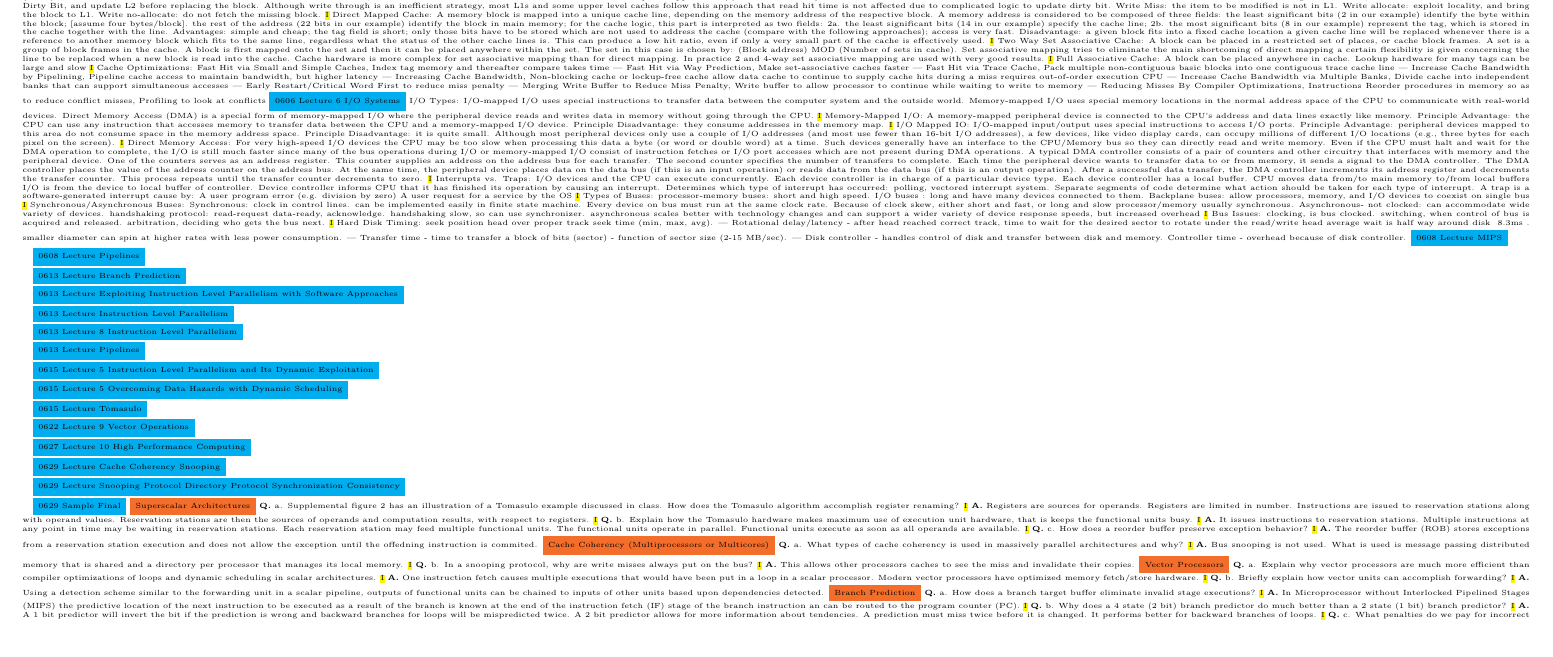
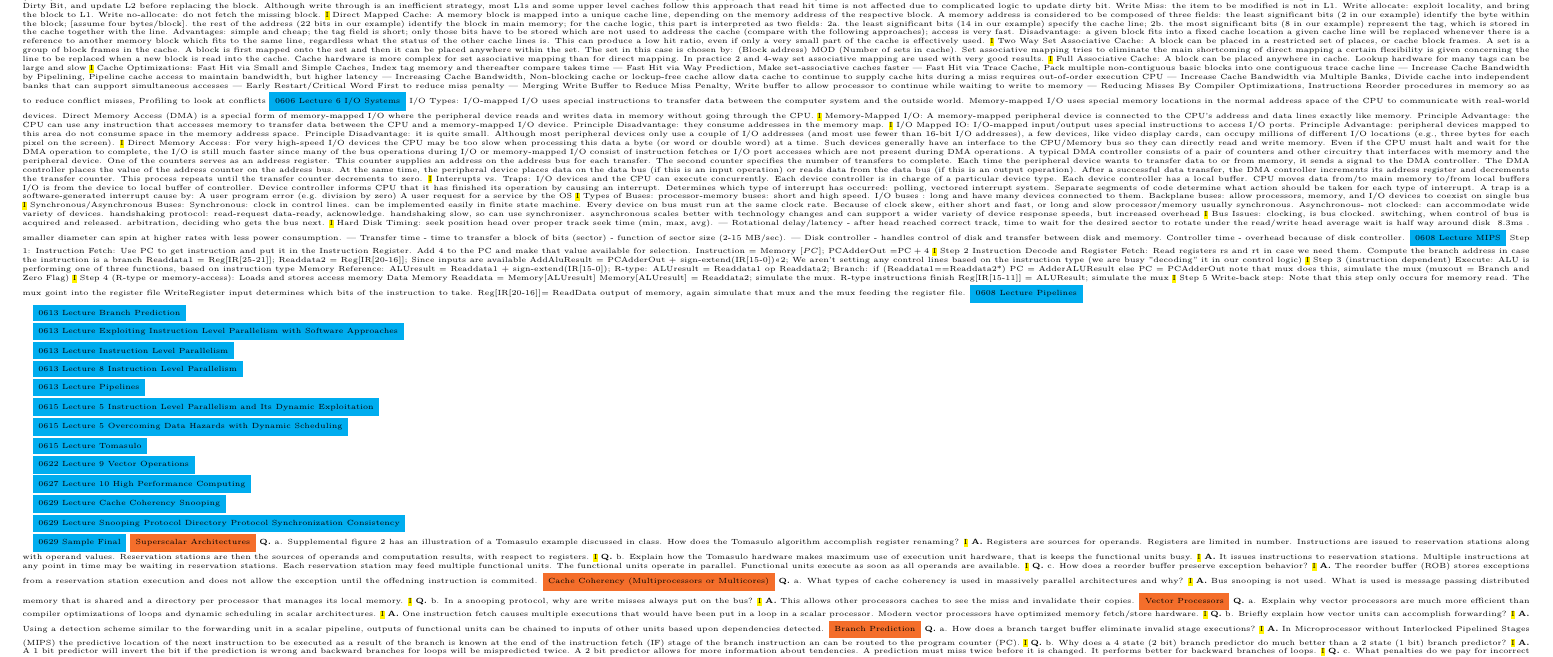
Before and after one commit to jwcrandall/csci-6461-computer-system-architecture, a LaTeX problem sheet (exam-notes.tex): part of the page, cut so that both start at the same text, the shorter picture padded with empty space. Compiled offline with pdfLaTeX.

Commit message:
0608 Lecture MIPS

```diff
--- a/exam-notes.tex
+++ b/exam-notes.tex
@@ -131,8 +131,16 @@ Types of Buses: processor-memory buses: short and high speed. I/O buses : long a
 Synchronous/Asynchronous Buses: Synchronous: clock in control lines. can be implemented easily in finite state machine. Every device on bus must run at the same clock rate. Because of clock skew, either short and fast, or long and slow processor/memory usually synchronous. Asynchronous- not clocked: can accommodate wide variety of devices. handshaking protocol: read-request data-ready, acknowledge. handshaking slow, so can use synchronizer. asynchronous scales better with technology changes and can support a wider variety of device response speeds, but increased overhead
 \hl{I} Bus Issues: clocking, is bus clocked. switching, when control of bus is acquired and released. arbitration, deciding who gets the bus next.
 \hl{I} Hard Disk Timing: seek position head over proper track seek time (min, max, avg). | Rotational delay/latency - after head reached correct track, time to wait for the desired sector to rotate under the read/write head average wait is half way around disk ~8.3ms . smaller diameter can spin at higher rates with less power consumption. | Transfer time - time to transfer a block of bits (sector) - function of sector size (2-15 MB/sec). | Disk controller - handles control of disk and transfer between disk and memory. Controller time - overhead because of disk controller.
-\colorbox{Cyan}{0608 Lecture MIPS}
-
+\colorbox{Cyan}{0608 Lecture MIPS} Step 1: Instruction Fetch: Use PC to get instruction and put it in the Instruction Register. Add 4 to the PC and make that value available for selection. Instruction $=$ Memory $[P C]$; PCAdderOut =$\mathrm{PC}+4$
+\hl{I}
+Step 2 Instruction Decode and Register Fetch: Read registers rs and rt in case we need them. Compute the branch address in case the instruction is a branch Readdata1 = Reg[IR[25-21]]; Readdata2 = Reg[IR[20-16]]; Since inputs are available AddAluResult = PCAdderOut + sign-extend(IR[15-0])<<2;	We aren't setting any control lines based on the instruction type (we are busy "decoding" it in our control logic)
+\hl{I}
+Step 3 (instruction dependent) Execute: ALU is performing one of three functions, based on instruction type Memory Reference: ALUresult = Readdata1 + sign-extend(IR[15-0]); R-type: ALUresult = Readdata1 op Readdata2; Branch: if (Readdata1==Readdata2*) PC = AdderALUResult else PC = PCAdderOut  note that mux does this, simulate the mux (muxout = Branch and Zero Flag)
+\hl{I}
+Step 4 (R-type or memory-access): Loads and stores access memory Data Memory Readdata = Memory[ALUresult] Memory[ALUresult] = Readdata2; simulate the mux. R-type instructions finish	Reg[IR[15-11]] = ALUResult;  simulate the mux
+\hl{I}
+Step 5 Write-back step: Note that this step only occurs for memory read. The mux goint into the register file WriteRegister input determines which bits of the instruction to take.
+Reg[IR[20-16]]= ReadData output of memory, again simulate that mux and the mux feeding the register file.
 \colorbox{Cyan}{0608 Lecture Pipelines}
 
 \colorbox{Cyan}{0613 Lecture Branch Prediction}
```
